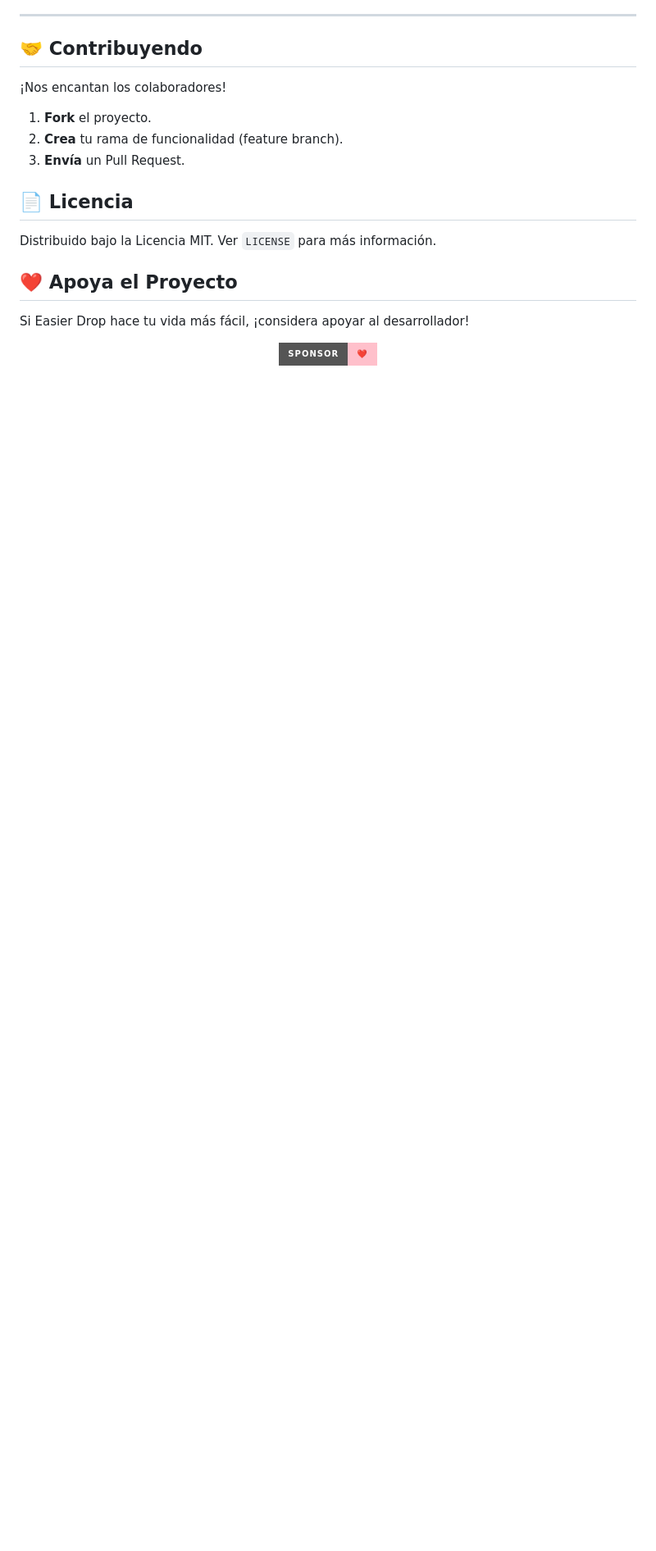
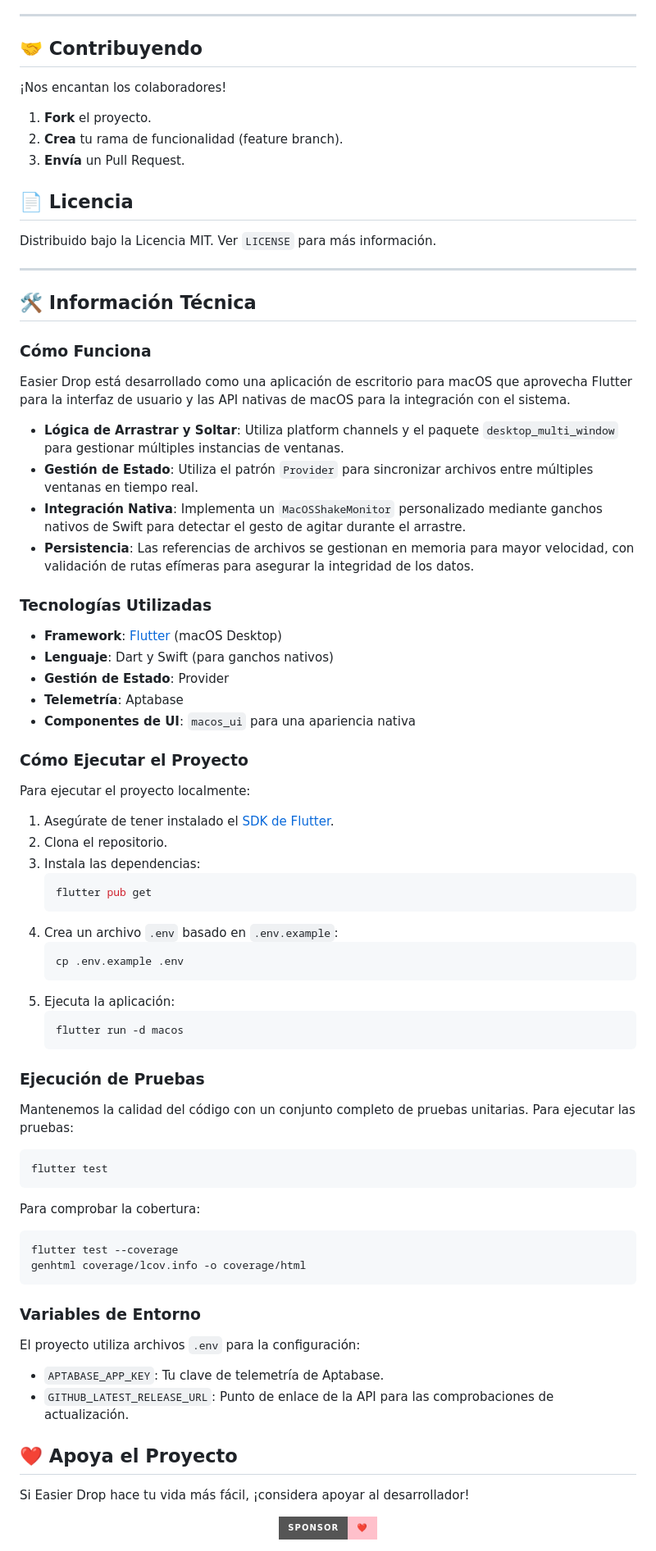
Before and after one commit to victorcmarinho/EasierDrop, a Markdown page: README_es.md, the part around the change. Shown at 82% size. GitHub-like rendering; badges without logos; blank space fills up the shorter version.

Commit message:
docs: Add technical overview, getting started, testing, and environment variable sections to READMEs.

````diff
--- a/README_es.md
+++ b/README_es.md
@@ -85,6 +85,58 @@ Creado con Flutter y ganchos nativos de macOS, Easier Drop es increíblemente li
 
 Distribuido bajo la Licencia MIT. Ver `LICENSE` para más información.
 
+---
+
+## 🛠️ Información Técnica
+
+### Cómo Funciona
+Easier Drop está desarrollado como una aplicación de escritorio para macOS que aprovecha Flutter para la interfaz de usuario y las API nativas de macOS para la integración con el sistema.
+- **Lógica de Arrastrar y Soltar**: Utiliza platform channels y el paquete `desktop_multi_window` para gestionar múltiples instancias de ventanas.
+- **Gestión de Estado**: Utiliza el patrón `Provider` para sincronizar archivos entre múltiples ventanas en tiempo real.
+- **Integración Nativa**: Implementa un `MacOSShakeMonitor` personalizado mediante ganchos nativos de Swift para detectar el gesto de agitar durante el arrastre.
+- **Persistencia**: Las referencias de archivos se gestionan en memoria para mayor velocidad, con validación de rutas efímeras para asegurar la integridad de los datos.
+
+### Tecnologías Utilizadas
+- **Framework**: [Flutter](https://flutter.dev) (macOS Desktop)
+- **Lenguaje**: Dart y Swift (para ganchos nativos)
+- **Gestión de Estado**: Provider
+- **Telemetría**: Aptabase
+- **Componentes de UI**: `macos_ui` para una apariencia nativa
+
+### Cómo Ejecutar el Proyecto
+Para ejecutar el proyecto localmente:
+1. Asegúrate de tener instalado el [SDK de Flutter](https://docs.flutter.dev/get-started/install/macos).
+2. Clona el repositorio.
+3. Instala las dependencias:
+   ```bash
+   flutter pub get
+   ```
+4. Crea un archivo `.env` basado en `.env.example`:
+   ```bash
+   cp .env.example .env
+   ```
+5. Ejecuta la aplicación:
+   ```bash
+   flutter run -d macos
+   ```
+
+### Ejecución de Pruebas
+Mantenemos la calidad del código con un conjunto completo de pruebas unitarias.
+Para ejecutar las pruebas:
+```bash
+flutter test
+```
+Para comprobar la cobertura:
+```bash
+flutter test --coverage
+genhtml coverage/lcov.info -o coverage/html
+```
+
+### Variables de Entorno
+El proyecto utiliza archivos `.env` para la configuración:
+- `APTABASE_APP_KEY`: Tu clave de telemetría de Aptabase.
+- `GITHUB_LATEST_RELEASE_URL`: Punto de enlace de la API para las comprobaciones de actualización.
+
 ## ❤️ Apoya el Proyecto
 
 Si Easier Drop hace tu vida más fácil, ¡considera apoyar al desarrollador!
````
Also changed, not shown: README.md (+52 -0 lines), README_pt.md (+52 -0 lines).
